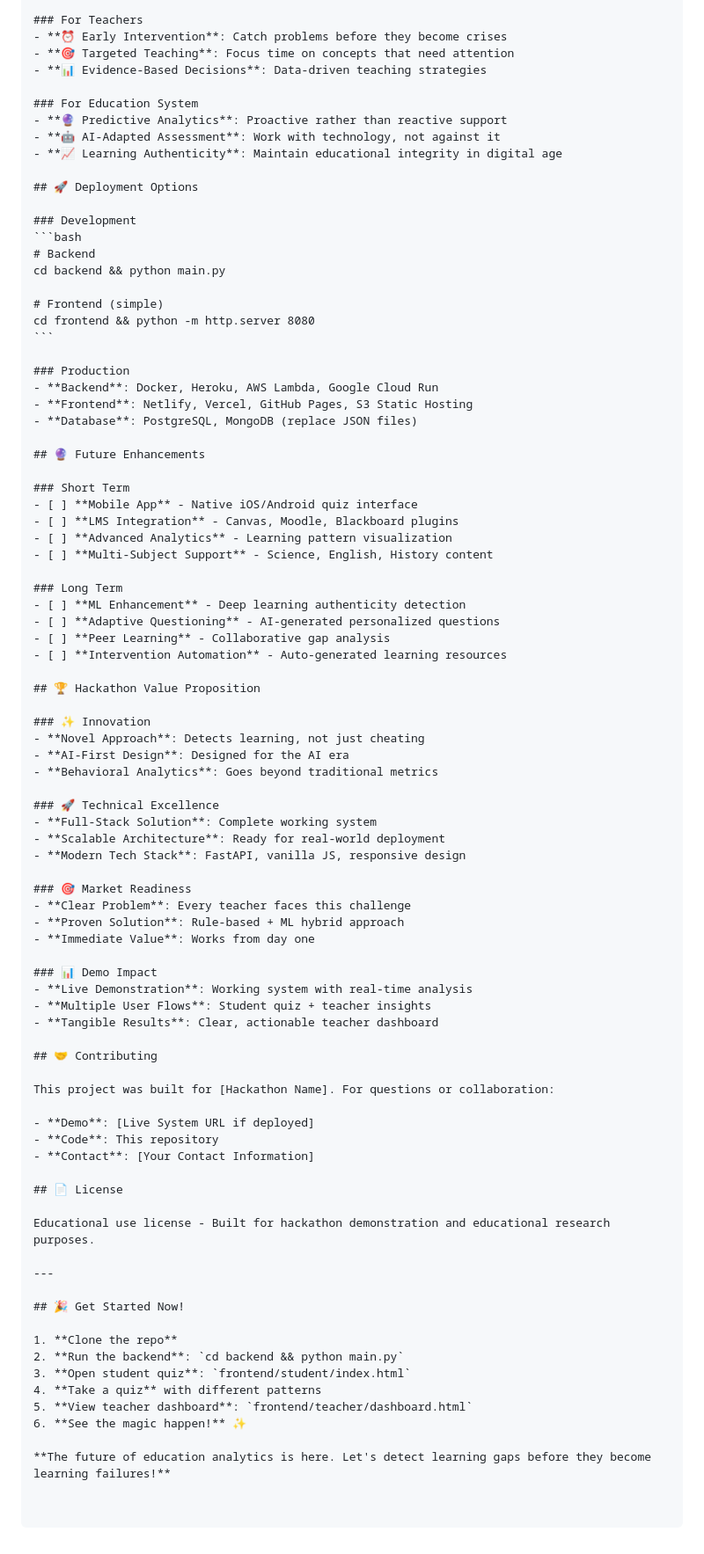
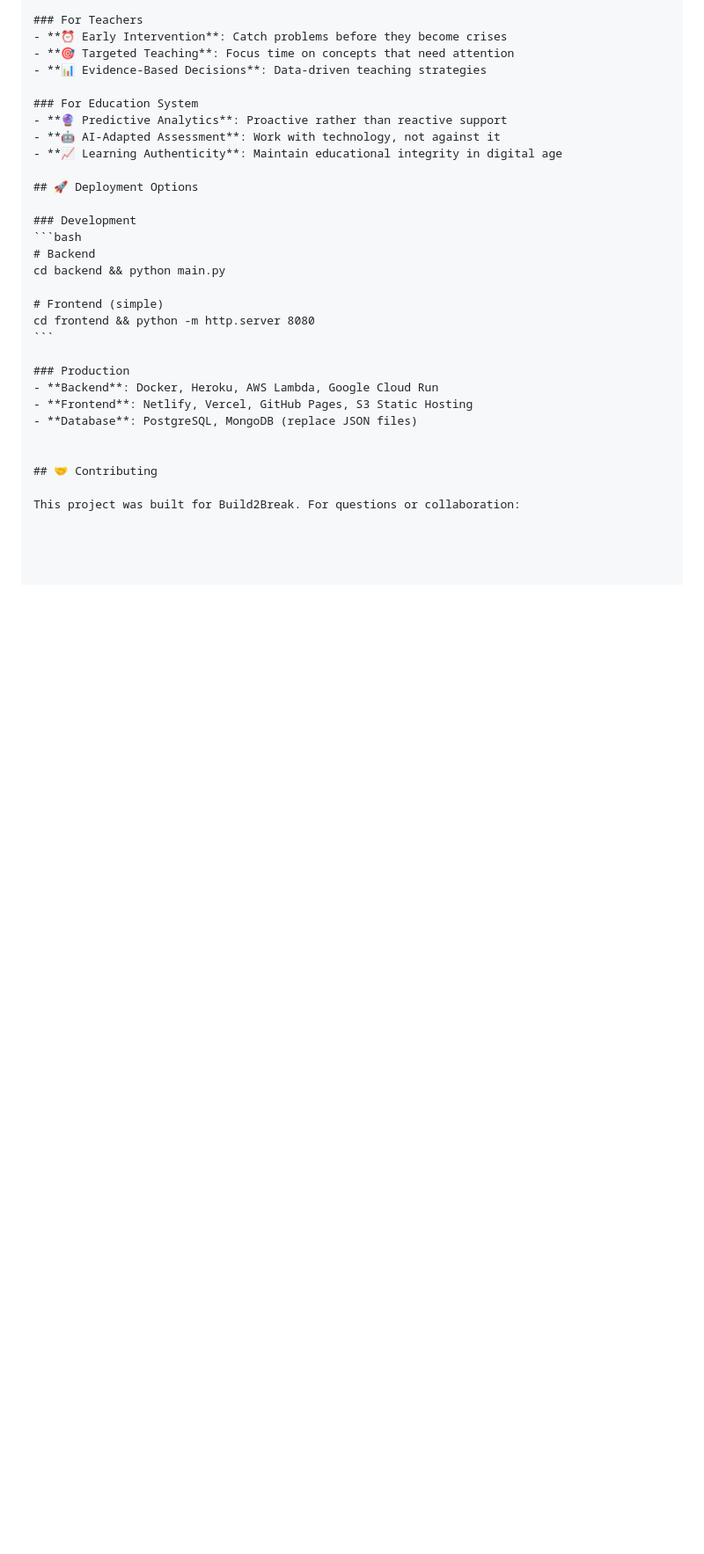
Before and after one commit to anandpriyadarshini/Cogniscope, a Markdown page: learning-gaps-detector/README.md, the part around the change. Shown at 88% size. Drawn GitHub-style; blank space fills up the shorter version.

Commit message:
Clean up README by removing future plans and value props
Removed future enhancements and hackathon value proposition sections from README.

```diff
--- a/learning-gaps-detector/README.md
+++ b/learning-gaps-detector/README.md
@@ -712,63 +712,7 @@ cd frontend && python -m http.server 8080
 - **Frontend**: Netlify, Vercel, GitHub Pages, S3 Static Hosting
 - **Database**: PostgreSQL, MongoDB (replace JSON files)
 
-## 🔮 Future Enhancements
-
-### Short Term
-- [ ] **Mobile App** - Native iOS/Android quiz interface
-- [ ] **LMS Integration** - Canvas, Moodle, Blackboard plugins
-- [ ] **Advanced Analytics** - Learning pattern visualization
-- [ ] **Multi-Subject Support** - Science, English, History content
-
-### Long Term
-- [ ] **ML Enhancement** - Deep learning authenticity detection
-- [ ] **Adaptive Questioning** - AI-generated personalized questions
-- [ ] **Peer Learning** - Collaborative gap analysis
-- [ ] **Intervention Automation** - Auto-generated learning resources
-
-## 🏆 Hackathon Value Proposition
-
-### ✨ Innovation
-- **Novel Approach**: Detects learning, not just cheating
-- **AI-First Design**: Designed for the AI era
-- **Behavioral Analytics**: Goes beyond traditional metrics
-
-### 🚀 Technical Excellence
-- **Full-Stack Solution**: Complete working system
-- **Scalable Architecture**: Ready for real-world deployment
-- **Modern Tech Stack**: FastAPI, vanilla JS, responsive design
-
-### 🎯 Market Readiness
-- **Clear Problem**: Every teacher faces this challenge
-- **Proven Solution**: Rule-based + ML hybrid approach
-- **Immediate Value**: Works from day one
-
-### 📊 Demo Impact
-- **Live Demonstration**: Working system with real-time analysis
-- **Multiple User Flows**: Student quiz + teacher insights
-- **Tangible Results**: Clear, actionable teacher dashboard
 
 ## 🤝 Contributing
 
-This project was built for [Hackathon Name]. For questions or collaboration:
-
-- **Demo**: [Live System URL if deployed]
-- **Code**: This repository
-- **Contact**: [Your Contact Information]
-
-## 📄 License
-
-Educational use license - Built for hackathon demonstration and educational research purposes.
-
----
-
-## 🎉 Get Started Now!
-
-1. **Clone the repo**
-2. **Run the backend**: `cd backend && python main.py`
-3. **Open student quiz**: `frontend/student/index.html`
-4. **Take a quiz** with different patterns
-5. **View teacher dashboard**: `frontend/teacher/dashboard.html`
-6. **See the magic happen!** ✨
-
-**The future of education analytics is here. Let's detect learning gaps before they become learning failures!**
+This project was built for Build2Break. For questions or collaboration:
```
